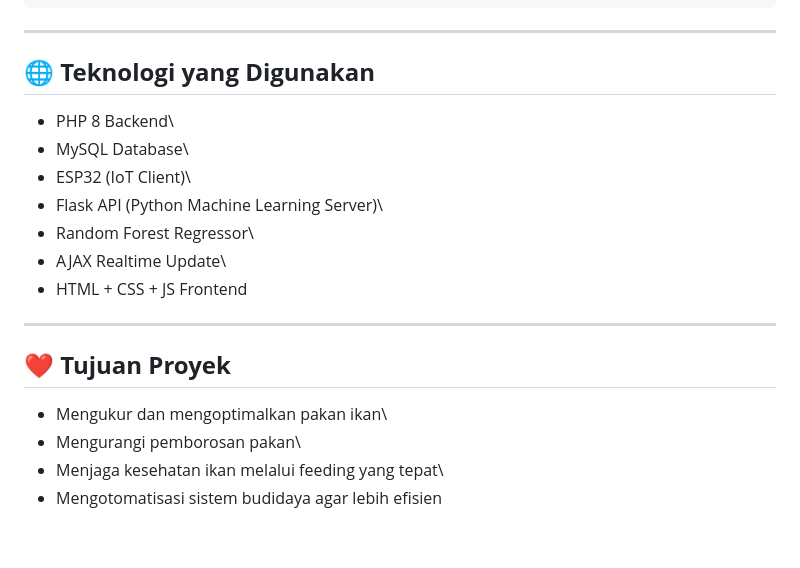
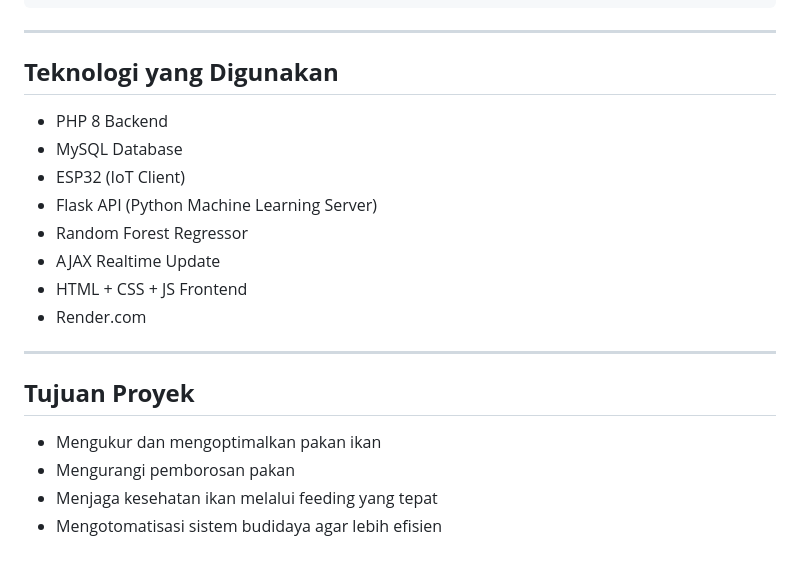
Before and after one commit to M-Alfinn/Web-Pakan-Ikan-dengan-Iot--ML, a Markdown page: README.md, the part around the change. Rendered like a GitHub page.

```diff
--- a/README.md
+++ b/README.md
@@ -173,21 +173,22 @@ void kirimKeWebsite() {
 
 ------------------------------------------------------------------------
 
-## 🌐 **Teknologi yang Digunakan**
+##  **Teknologi yang Digunakan**
 
--   PHP 8 Backend\
--   MySQL Database\
--   ESP32 (IoT Client)\
--   Flask API (Python Machine Learning Server)\
--   Random Forest Regressor\
--   AJAX Realtime Update\
+-   PHP 8 Backend
+-   MySQL Database
+-   ESP32 (IoT Client)
+-   Flask API (Python Machine Learning Server)
+-   Random Forest Regressor
+-   AJAX Realtime Update
 -   HTML + CSS + JS Frontend
+-   Render.com
 
 ------------------------------------------------------------------------
 
-## ❤️ **Tujuan Proyek**
+##  **Tujuan Proyek**
 
--   Mengukur dan mengoptimalkan pakan ikan\
--   Mengurangi pemborosan pakan\
--   Menjaga kesehatan ikan melalui feeding yang tepat\
+-   Mengukur dan mengoptimalkan pakan ikan
+-   Mengurangi pemborosan pakan
+-   Menjaga kesehatan ikan melalui feeding yang tepat
 -   Mengotomatisasi sistem budidaya agar lebih efisien
```
